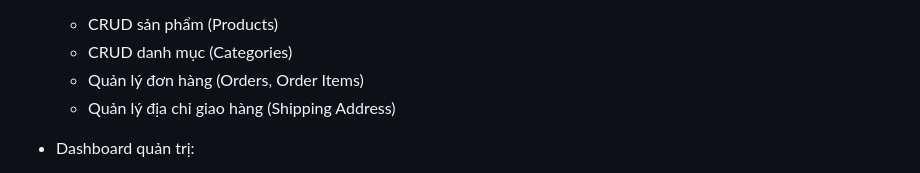
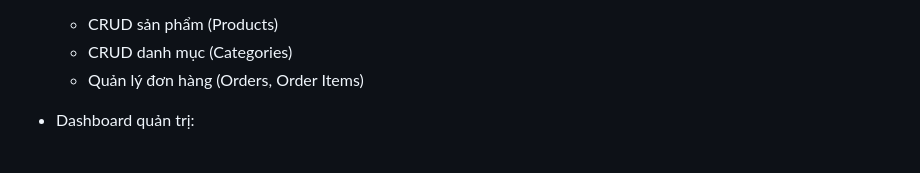
Before and after one commit to Hoangnolove/Book-store, a Markdown page: README.md, the part around the change. Rendered like a GitHub page.

```diff
--- a/README.md
+++ b/README.md
@@ -41,7 +41,6 @@
   * CRUD sản phẩm (Products)
   * CRUD danh mục (Categories)
   * Quản lý đơn hàng (Orders, Order Items)
-  * Quản lý địa chỉ giao hàng (Shipping Address)
 * Dashboard quản trị:
 
   * Sử dụng **Django Admin** để quản lý toàn bộ dữ liệu
```
